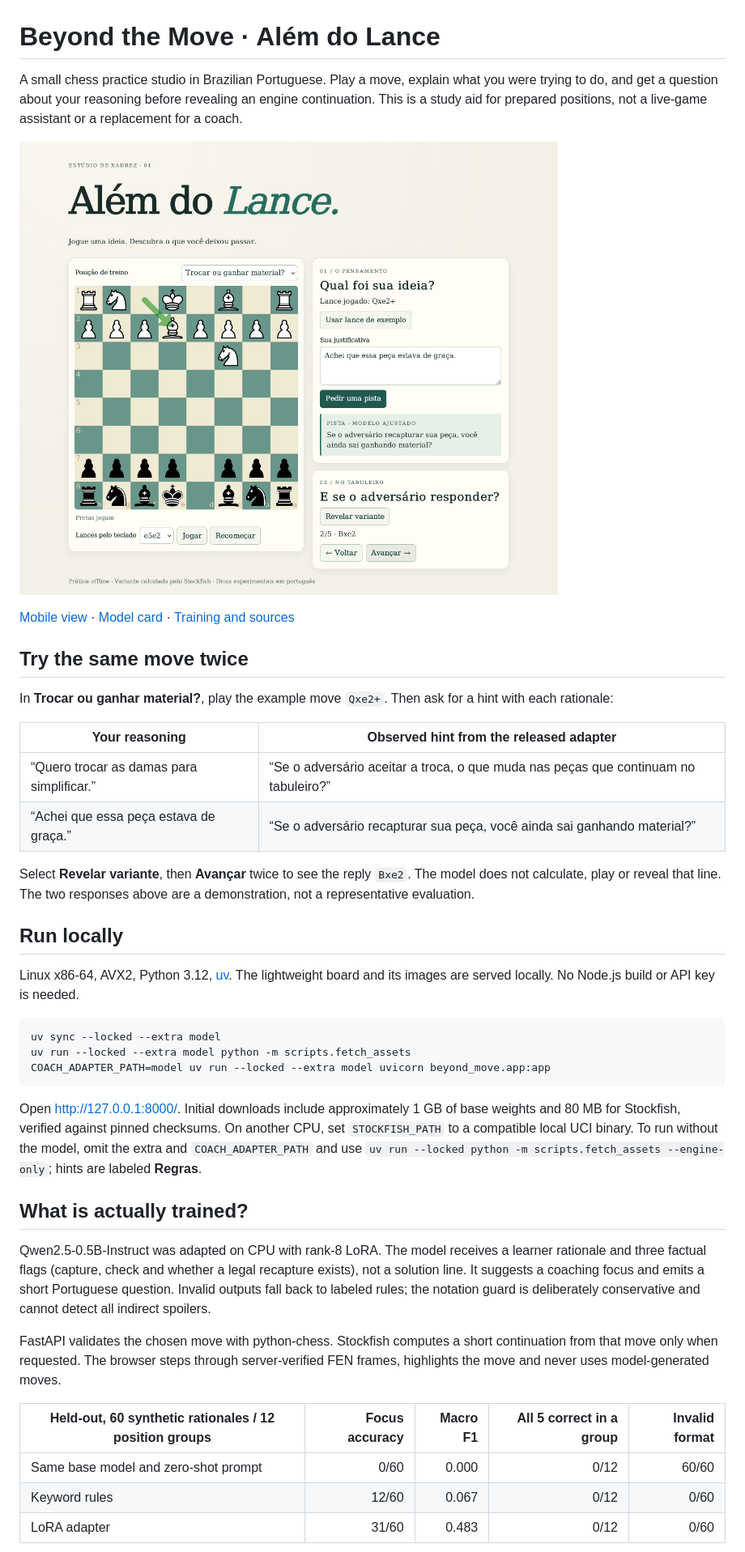
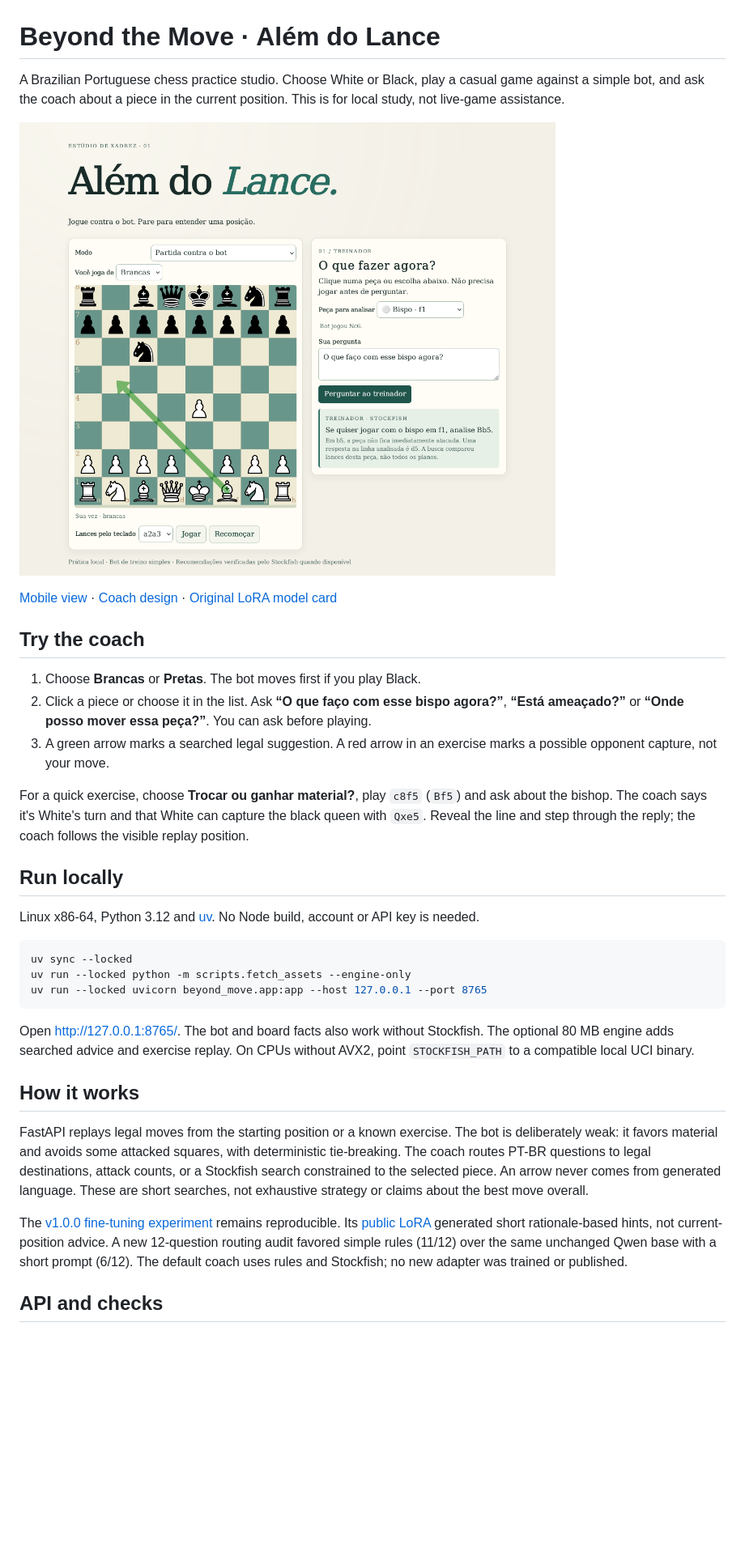
Before and after one commit to pedrojbDev/beyond-the-move, a Markdown page: README.md, the part around one of its changes. Shown at 81% size. Rendered like a GitHub page; pictures changed too: docs/coach-game.png (added); blank space fills up the shorter version.

Commit message:
feat: add casual bot play and position-aware chess coaching (#2)

````diff
--- a/README.md
+++ b/README.md
@@ -1,61 +1,58 @@
 # Beyond the Move · Além do Lance
 
-A small chess practice studio in Brazilian Portuguese. Play a move, explain what
-you were trying to do, and get a question about your reasoning before revealing
-an engine continuation. This is a study aid for prepared positions, not a
-live-game assistant or a replacement for a coach.
+A Brazilian Portuguese chess practice studio. Choose White or Black, play a
+casual game against a simple bot, and ask the coach about a piece in the
+current position. This is for local study, not live-game assistance.
 
-![Desktop view showing a coaching question and the Stockfish replay](docs/demo.png)
+![Desktop board and position-specific advice](docs/coach-game.png)
 
-[Mobile view](docs/demo-mobile.png) · [Model card](model/README.md) · [Training and sources](docs/training.md)
+[Mobile view](docs/coach-mobile.png) · [Coach design](docs/piece-coach.md) ·
+[Original LoRA model card](model/README.md)
 
-## Try the same move twice
+## Try the coach
 
-In **Trocar ou ganhar material?**, play the example move `Qxe2+`. Then ask for a
-hint with each rationale:
+1. Choose **Brancas** or **Pretas**. The bot moves first if you play Black.
+2. Click a piece or choose it in the list. Ask **“O que faço com esse bispo
+   agora?”**, **“Está ameaçado?”** or **“Onde posso mover essa peça?”**.
+   You can ask before playing.
+3. A green arrow marks a searched legal suggestion. A red arrow in an exercise
+   marks a possible opponent capture, not your move.
 
-| Your reasoning | Observed hint from the released adapter |
-|---|---|
-| “Quero trocar as damas para simplificar.” | “Se o adversário aceitar a troca, o que muda nas peças que continuam no tabuleiro?” |
-| “Achei que essa peça estava de graça.” | “Se o adversário recapturar sua peça, você ainda sai ganhando material?” |
-
-Select **Revelar variante**, then **Avançar** twice to see the reply `Bxe2`.
-The model does not calculate, play or reveal that line. The two responses above
-are a demonstration, not a representative evaluation.
+For a quick exercise, choose **Trocar ou ganhar material?**, play `c8f5` (`Bf5`)
+and ask about the bishop. The coach says it's White's turn and that White
+can capture the black queen with `Qxe5`. Reveal the line and step through the
+reply; the coach follows the visible replay position.
 
 ## Run locally
 
-Linux x86-64, AVX2, Python 3.12, [uv](https://docs.astral.sh/uv/). The lightweight
-board and its images are served locally. No Node.js build or API key is needed.
+Linux x86-64, Python 3.12 and [uv](https://docs.astral.sh/uv/). No Node build,
+account or API key is needed.
 
 ```sh
-uv sync --locked --extra model
-uv run --locked --extra model python -m scripts.fetch_assets
-COACH_ADAPTER_PATH=model uv run --locked --extra model uvicorn beyond_move.app:app
+uv sync --locked
+uv run --locked python -m scripts.fetch_assets --engine-only
+uv run --locked uvicorn beyond_move.app:app --host 127.0.0.1 --port 8765
 ```
 
-Open <http://127.0.0.1:8000/>. Initial downloads include approximately 1 GB of
-base weights and 80 MB for Stockfish, verified against pinned checksums.
-On another CPU, set `STOCKFISH_PATH` to a compatible local UCI binary.
-To run without the model, omit the extra and `COACH_ADAPTER_PATH` and use
-`uv run --locked python -m scripts.fetch_assets --engine-only`; hints are
-labeled **Regras**.
+Open <http://127.0.0.1:8765/>. The bot and board facts also work without
+Stockfish. The optional 80 MB engine adds searched advice and exercise replay.
+On CPUs without AVX2, point `STOCKFISH_PATH` to a compatible local UCI binary.
 
-## What is actually trained?
+## How it works
 
-Qwen2.5-0.5B-Instruct was adapted on CPU with rank-8 LoRA. The model receives a
-learner rationale and three factual flags (capture, check and whether a legal
-recapture exists), not a solution line. It suggests a coaching focus and emits a
-short Portuguese question. Invalid outputs fall back to labeled rules; the
-notation guard is deliberately conservative and cannot detect all indirect spoilers.
+FastAPI replays legal moves from the starting position or a known exercise.
+The bot is deliberately weak: it favors material and avoids some attacked
+squares, with deterministic tie-breaking. The coach routes PT-BR questions to
+legal destinations, attack counts, or a Stockfish search constrained to the
+selected piece. An arrow never comes from generated language. These are short
+searches, not exhaustive strategy or claims about the best move overall.
 
-FastAPI validates the chosen move with python-chess. Stockfish computes a short
-continuation from that move only when requested. The browser steps through
-server-verified FEN frames, highlights the move and never uses model-generated moves.
+The [v1.0.0 fine-tuning experiment](docs/training.md) remains reproducible.
+Its [public LoRA](https://huggingface.co/pedrojb04/beyond-the-move) generated
+short rationale-based hints, not current-position advice. A new 12-question
+routing audit favored simple rules (11/12) over the same unchanged Qwen base
+with a short prompt (6/12). The default coach uses rules and Stockfish; no new
+adapter was trained or published.
 
-| Held-out, 60 synthetic rationales / 12 position groups | Focus accuracy | Macro F1 | All 5 correct in a group | Invalid format |
-|---|---:|---:|---:|---:|
-| Same base model and zero-shot prompt | 0/60 | 0.000 | 0/12 | 60/60 |
-| Keyword rules | 12/60 | 0.067 | 0/12 | 0/60 |
-| LoRA adapter | 31/60 | 0.483 | 0/12 | 0/60 |
+## API and checks
 
````
Also changed, not shown: other parts of README.md (+8 -18 lines), docs/piece-coach.md (added, +45 -0 lines), docs/training.md (+4 -2 lines), docs/coach-mobile.png (added), 9 other files.
